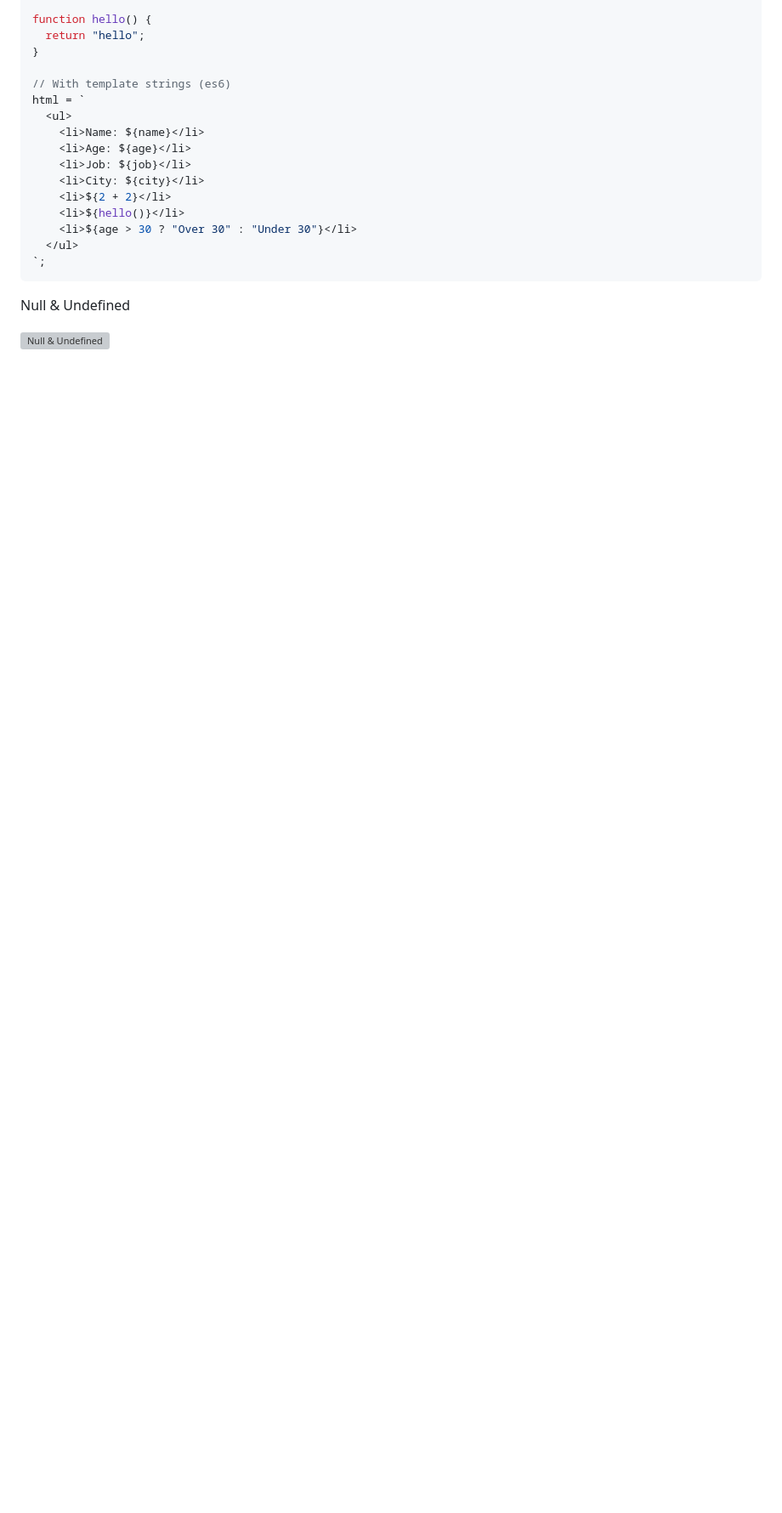
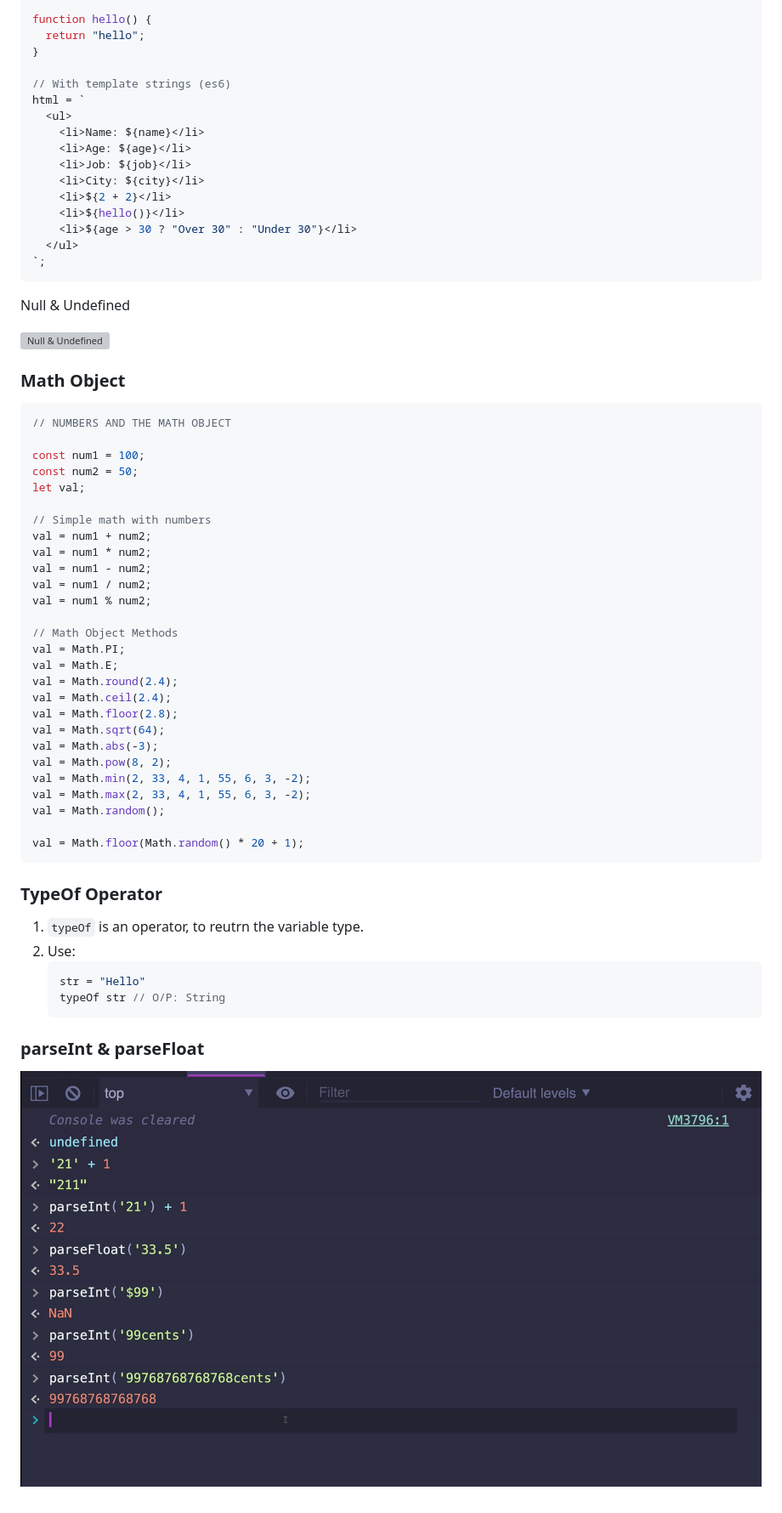
Before and after one commit to CompileZero/javascript-brush-up, a Markdown page: cheatsheets/fundamentals.md, the part around the change. Shown: that part at 85% size. GitHub-like rendering; pictures changed too: cheatsheets/images/2020-07-22-20-18-51.png (added); blank space fills up the shorter version; grey boxes are pictures that could not be loaded.

Commit message:
typeof and parseint

````diff
--- a/cheatsheets/fundamentals.md
+++ b/cheatsheets/fundamentals.md
@@ -287,3 +287,48 @@ html = `
 Null & Undefined
 
 ![Null & Undefined](images/2020-07-22-20-11-02.png)
+
+### Math Object
+
+```js
+// NUMBERS AND THE MATH OBJECT
+
+const num1 = 100;
+const num2 = 50;
+let val;
+
+// Simple math with numbers
+val = num1 + num2;
+val = num1 * num2;
+val = num1 - num2;
+val = num1 / num2;
+val = num1 % num2;
+
+// Math Object Methods
+val = Math.PI;
+val = Math.E;
+val = Math.round(2.4);
+val = Math.ceil(2.4);
+val = Math.floor(2.8);
+val = Math.sqrt(64);
+val = Math.abs(-3);
+val = Math.pow(8, 2);
+val = Math.min(2, 33, 4, 1, 55, 6, 3, -2);
+val = Math.max(2, 33, 4, 1, 55, 6, 3, -2);
+val = Math.random();
+
+val = Math.floor(Math.random() * 20 + 1);
+```
+
+### TypeOf Operator
+
+1. `typeOf` is an operator, to reutrn the variable type.
+2. Use:
+   ```js
+   str = "Hello"
+   typeOf str // O/P: String
+   ```
+
+### parseInt & parseFloat
+
+![parseInt & parseFloat](images/2020-07-22-20-18-51.png)
````
